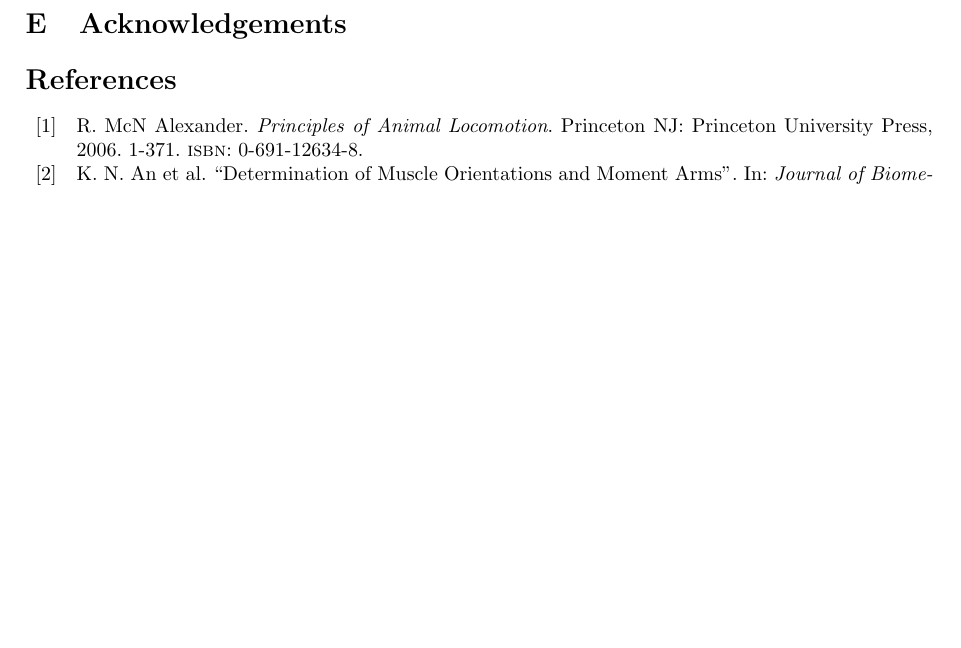
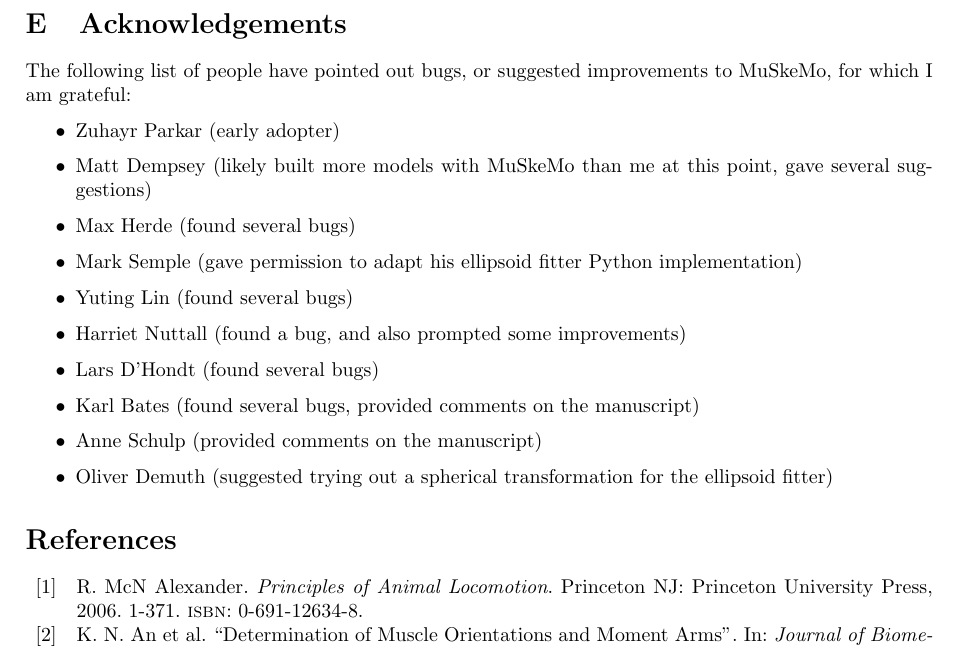
Before and after one commit to PashavanBijlert/MuSkeMo, a LaTeX document (MuSkeMo manual/MuSkeMo manual.tex): part of page 51 of 54, cut so that both start at the same text, the shorter picture padded with empty space. Compiled offline with pdfLaTeX.

Commit message:
update readme, add acknowledgements to the manual

```diff
--- a/MuSkeMo manual/MuSkeMo manual.tex
+++ b/MuSkeMo manual/MuSkeMo manual.tex
@@ -1717,6 +1717,21 @@
 
 \newpage
 \section{Acknowledgements}
+The following list of people have pointed out bugs, or suggested improvements to MuSkeMo, for which I am grateful:
+
+\begin{itemize}
+\item Zuhayr Parkar (early adopter)
+\item Matt Dempsey (likely built more models with MuSkeMo than me at this point, gave several suggestions)
+\item Max Herde (found several bugs)
+\item Mark Semple (gave permission to adapt his ellipsoid fitter Python implementation)
+\item Yuting Lin (found several bugs)
+\item Harriet Nuttall (found a bug, and also prompted some improvements)
+\item Lars D'Hondt (found several bugs)
+\item Karl Bates (found several bugs, provided comments on the manuscript)
+\item Anne Schulp (provided comments on the manuscript)
+\item Oliver Demuth (suggested trying out a spherical transformation for the ellipsoid fitter)
+\end{itemize}
+
 
 \section*{References}
 \addcontentsline{toc}{section}{References} % Add to TOC
```
Also changed, not shown: README.md.
